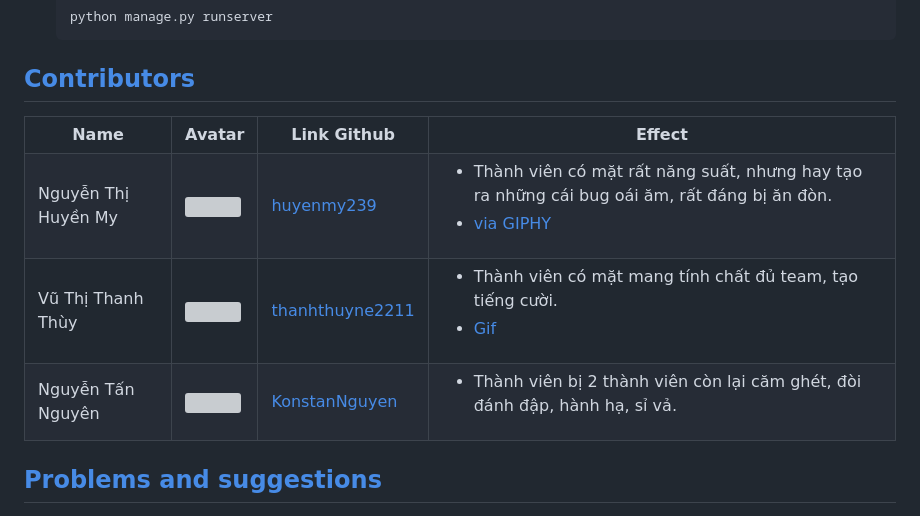
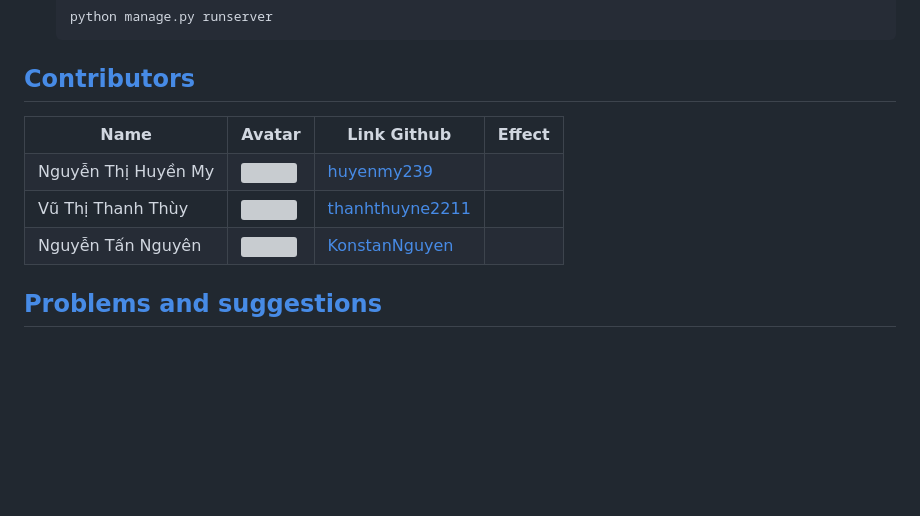
Before and after one commit to huyenmy239/testify, a Markdown page: README.md, the part around the change. GitHub-like rendering; blank space fills up the shorter version; grey boxes are pictures that could not be loaded.

```diff
--- a/README.md
+++ b/README.md
@@ -145,10 +145,6 @@
         <td><img title="huyenmy239-avatar" style="width:30pt; height: auto; align:center; border:solid" src="https://avatars.githubusercontent.com/u/92309591?v=4"/></td>
         <td><a href="https://github.com/huyenmy239">huyenmy239</a></td>
         <td>
-            <ul>
-                <li>Thành viên có mặt rất năng suất, nhưng hay tạo ra những cái bug oái ăm, rất đáng bị ăn đòn.</li>
-                <li><a href="https://giphy.com/gifs/morning-monday-zzz-gePUWJ4AXHu92">via GIPHY</a></li>
-            </ul>
         </td>
     </tr>
     <tr>
@@ -156,10 +152,6 @@
         <td><img title="thanhthuyne2211-avatar" style="width:30pt; height: auto; align:center; border:solid" src="https://avatars.githubusercontent.com/u/120545208?v=4"/></td>
         <td><a href="https://github.com/thanhthuyne2211">thanhthuyne2211</a></td>
         <td>
-            <ul>
-                <li>Thành viên có mặt mang tính chất đủ team, tạo tiếng cười.</li>
-                <li><a href="https://giphy.com/gifs/tongue-goodnight-sJWNLTclcvVmw">Gif</a></li>
-            </ul>
         </td>
     </tr>
     <tr>
@@ -167,9 +159,6 @@
         <td><img title="KonstanNguyen-avatar" style="width:30pt; height: auto; align:center; border:solid" src="https://avatars.githubusercontent.com/u/106095525?v=4"/></td>
         <td><a href="https://github.com/KonstanNguyen">KonstanNguyen</a></td>
         <td>
-            <ul>
-                <li>Thành viên bị 2 thành viên còn lại căm ghét, đòi đánh đập, hành hạ, sỉ vả.</li>
-            </ul>
         </td>
     </tr>
 </table>
```
